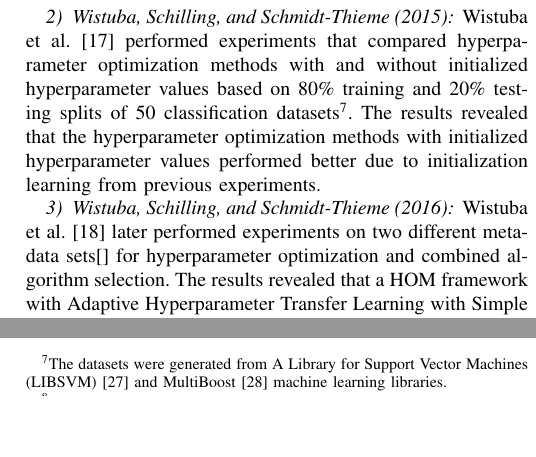
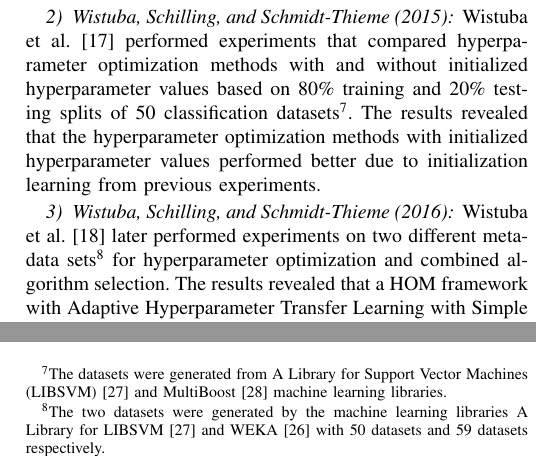
Before and after one commit to rrwen/assign-rmcs-litreview, a LaTeX paper (wen2017_reviewparamoptml.tex, which reads tex/body.tex): two parts of the columns of page 5 of 7, joined at a grey line, cut so that both start at the same text, the shorter picture padded with empty space. Compiled offline with pdfLaTeX; a missing font is replaced by an installed copy or a similar font; a LaTeX package or settings file that is missing is left out.

Commit message:
Correct wrong citation

```diff
--- a/tex/body.tex
+++ b/tex/body.tex
@@ -256,7 +256,7 @@ Wistuba et al. \cite{Wistuba:2015} performed experiments that compared hyperpara
 
 \subsubsection{Wistuba, Schilling, and Schmidt-Thieme (2016)}
 
-Wistuba et al. \cite{Wistuba:2016} later performed experiments on two different meta-data sets\cite{one with 50 different datasets and one with 59 different datasets generated by the machine learning libraries A Library for LIBSVM \cite{Chang:2011} and WEKA \cite{Hall:2009} respectively)} for hyperparameter optimization and combined algorithm selection. The results revealed that a HOM framework with Adaptive Hyperparameter Transfer Learning with Simple Surrogates (AHT) provided the best results in terms of space and time compared to regular initialization with SMBO.
+Wistuba et al. \cite{Wistuba:2016} later performed experiments on two different meta-data sets\footnote{The two datasets were generated by the machine learning libraries A Library for LIBSVM \cite{Chang:2011} and WEKA \cite{Hall:2009} with 50 datasets and 59 datasets respectively.} for hyperparameter optimization and combined algorithm selection. The results revealed that a HOM framework with Adaptive Hyperparameter Transfer Learning with Simple Surrogates (AHT) provided the best results in terms of space and time compared to regular initialization with SMBO.
 
 \subsubsection{L\`evesque, Durand, Gagn\`e, and Sabourin (2017)}
 
```
Also changed, not shown: wen2017_reviewparamoptml.pdf.
